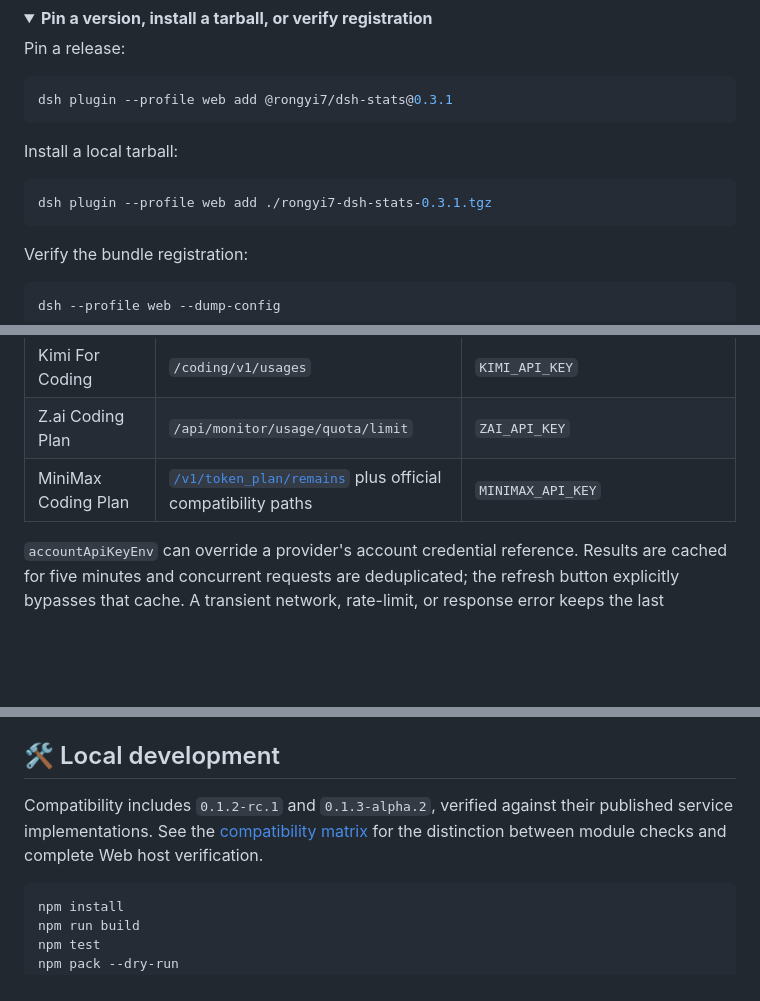
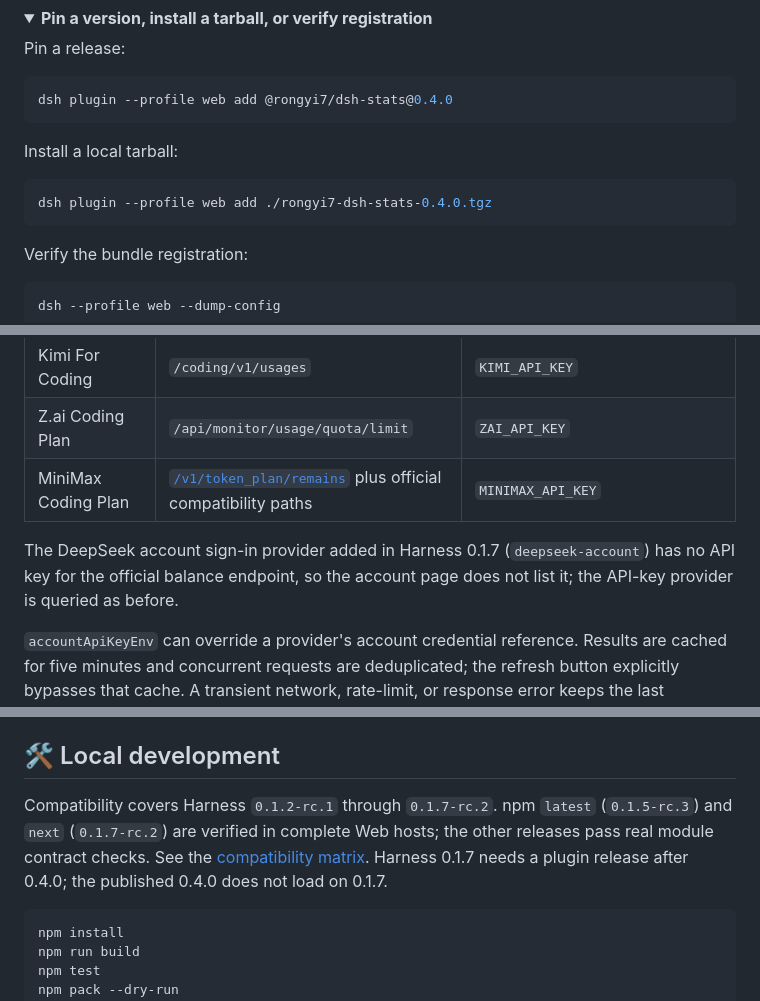
Before and after one commit to rongyishuaige7/dsh-stats, a Markdown page: README.en.md, 3 parts joined by grey strips. Rendered like a GitHub page; folded sections open; blank space fills up the shorter version.

````diff
--- a/README.en.md
+++ b/README.en.md
@@ -51,13 +51,13 @@ Reopen the page. The “Usage” entry will appear at the bottom of the sidebar.
 Pin a release:
 
 ```bash
-dsh plugin --profile web add @rongyi7/dsh-stats@0.3.1
+dsh plugin --profile web add @rongyi7/dsh-stats@0.4.0
 ```
 
 Install a local tarball:
 
 ```bash
-dsh plugin --profile web add ./rongyi7-dsh-stats-0.3.1.tgz
+dsh plugin --profile web add ./rongyi7-dsh-stats-0.4.0.tgz
 ```
 
 Verify the bundle registration:
@@ -181,6 +181,10 @@ Account queries run only in the host. The references below are variable names, n
 | Z.ai Coding Plan | `/api/monitor/usage/quota/limit` | `ZAI_API_KEY` |
 | MiniMax Coding Plan | [`/v1/token_plan/remains`](https://platform.minimaxi.com/subscribe/token-plan?tab=api-enterprise) plus official compatibility paths | `MINIMAX_API_KEY` |
 
+The DeepSeek account sign-in provider added in Harness 0.1.7 (`deepseek-account`)
+has no API key for the official balance endpoint, so the account page does not list
+it; the API-key provider is queried as before.
+
 `accountApiKeyEnv` can override a provider's account credential reference. Results are cached for five minutes and concurrent requests are deduplicated; the refresh button explicitly bypasses that cache. A transient network, rate-limit, or response error keeps the last successful snapshot and marks it stale. MiniMax configurations without an account type keep the historical Coding Plan default, while an explicit `accountType: api` is not queried as a subscription. Providers without a public account endpoint still contribute token usage and simply show “unsupported” on the balance screen.
 
 ## 🔐 Credential and privacy boundary
@@ -265,9 +269,11 @@ See [DESIGN.md](DESIGN.md) for the full contract, integration decisions, and har
 
 ## 🛠️ Local development
 
-Compatibility includes `0.1.2-rc.1` and `0.1.3-alpha.2`, verified against their
-published service implementations. See the [compatibility matrix](docs/compatibility.md)
-for the distinction between module checks and complete Web host verification.
+Compatibility covers Harness `0.1.2-rc.1` through `0.1.7-rc.2`. npm `latest`
+(`0.1.5-rc.3`) and `next` (`0.1.7-rc.2`) are verified in complete Web hosts; the
+other releases pass real module contract checks. See the
+[compatibility matrix](docs/compatibility.md). Harness 0.1.7 needs a plugin release
+after 0.4.0; the published 0.4.0 does not load on 0.1.7.
 
 ```bash
 npm install
````
Also changed, not shown: README.md (+5 -3 lines).
